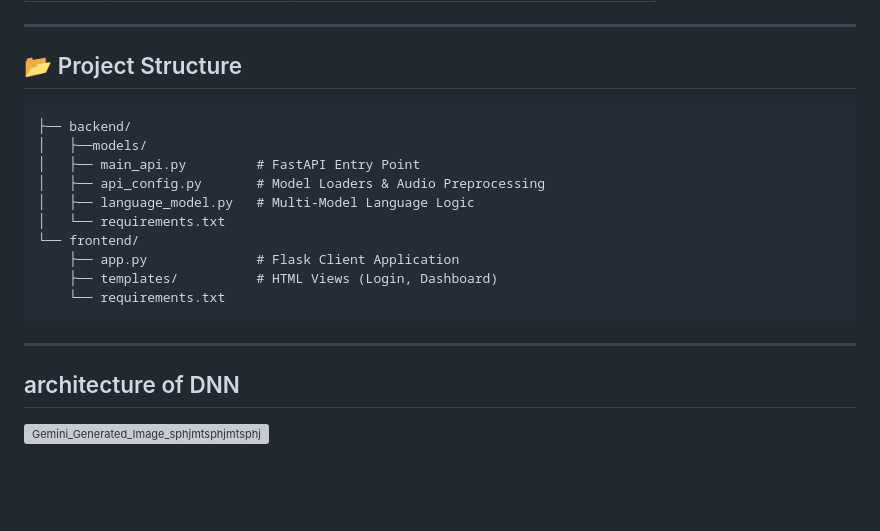
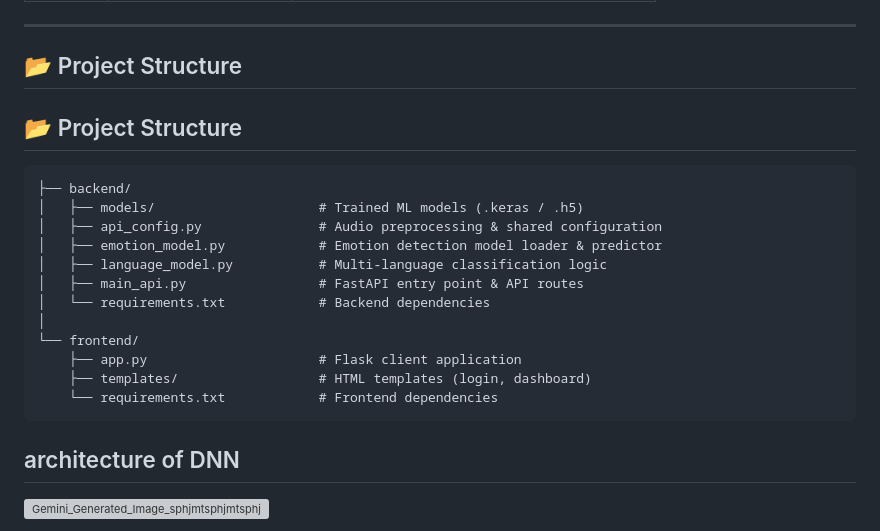
Before and after one commit to AdiWork933/voice2sentiment, a Markdown page: README.md, the part around the change. Rendered like a GitHub page; blank space fills up the shorter version; grey boxes are pictures that could not be loaded.

Commit message:
Revise project structure descriptions in README
Updated project structure section with detailed descriptions for backend and frontend components.

````diff
--- a/README.md
+++ b/README.md
@@ -148,19 +148,22 @@ ADMIN_PASSWORD = password
 
 ## 📂 Project Structure
 
+## 📂 Project Structure
+
 ```text
 ├── backend/
-│   ├──models/
-│   ├── main_api.py         # FastAPI Entry Point
-│   ├── api_config.py       # Model Loaders & Audio Preprocessing
-│   ├── language_model.py   # Multi-Model Language Logic
-│   └── requirements.txt
+│   ├── models/                     # Trained ML models (.keras / .h5)
+│   ├── api_config.py               # Audio preprocessing & shared configuration
+│   ├── emotion_model.py            # Emotion detection model loader & predictor
+│   ├── language_model.py           # Multi-language classification logic
+│   ├── main_api.py                 # FastAPI entry point & API routes
+│   └── requirements.txt            # Backend dependencies
+│
 └── frontend/
-    ├── app.py              # Flask Client Application
-    ├── templates/          # HTML Views (Login, Dashboard)
-    └── requirements.txt
+    ├── app.py                      # Flask client application
+    ├── templates/                  # HTML templates (login, dashboard)
+    └── requirements.txt            # Frontend dependencies
 ```
----
 
 ## architecture of DNN
 
````
